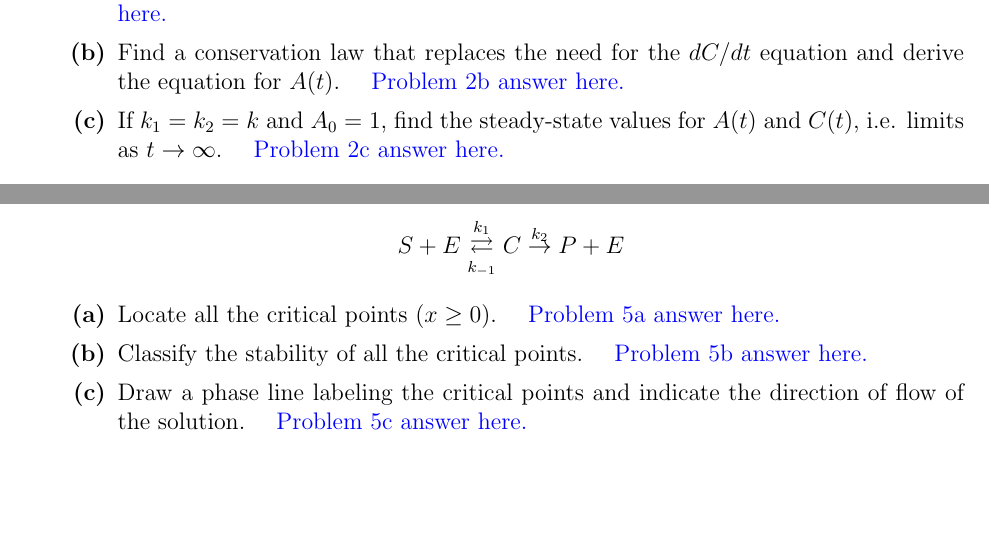
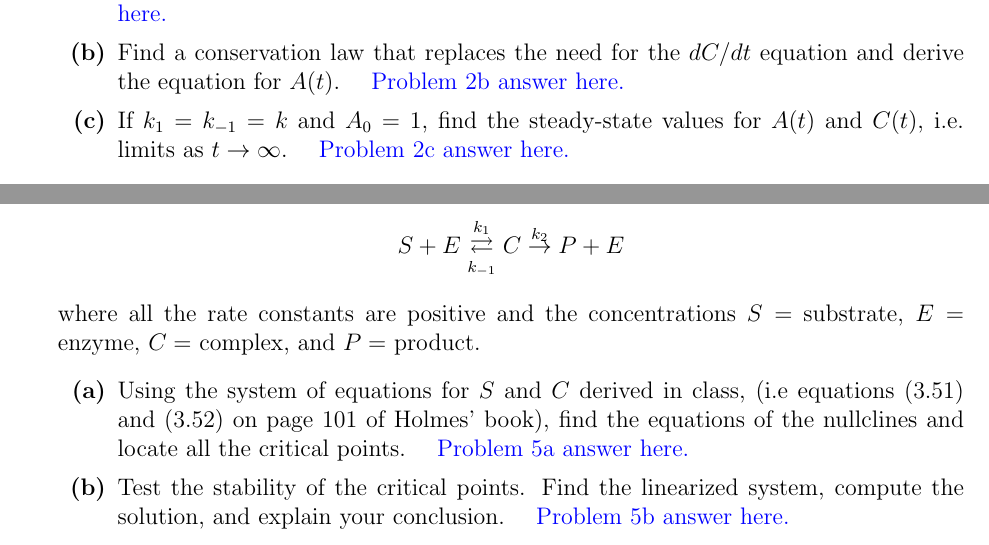
Before and after one commit to lwashington3/math486, a LaTeX problem sheet (src/homework/homework7.tex): two parts of pages 1 and 2 of 2, joined at a grey line, cut so that both start at the same text, the shorter picture padded with empty space. The pictures show the PDF file out/homework/homework7.pdf that the author committed with the source.

Commit message:
Fixed a mistake on Homework 7's template.

```diff
--- a/src/homework/homework7.tex
+++ b/src/homework/homework7.tex
@@ -26,7 +26,7 @@
     \begin{problems}
        \subproblem Derive the system of differential equations for the concentrations $A = A(t)$ and $C = C(t)$ with initial conditions $A(0) = A_{0}$ and $C(0) = 0$. \addanswer{Problem-2a}
        \subproblem Find a conservation law that replaces the need for the $dC/dt$ equation and derive the equation for $A(t)$. \addanswer{Problem-2b}
-       \subproblem If $k_{1} = k_{2} = k$ and $A_{0} = 1$, find the steady-state values for $A(t)$ and $C(t)$, i.e. limits as $t \rightarrow \infty$. \addanswer{Problem-2c}
+       \subproblem If $k_{1} = k_{-1} = k$ and $A_{0} = 1$, find the steady-state values for $A(t)$ and $C(t)$, i.e. limits as $t \rightarrow \infty$. \addanswer{Problem-2c}
     \end{problems}
     \subproblem Consider the ODE:
     \[ \frac{dx}{dt} = f(x) = \frac{2x^{2}}{1 + x^{4}} - x,\ \ x(0) \geq 0. \]
@@ -53,10 +53,11 @@
     \end{problems}
     \problem Consider the Michaelis-Menton reaction:
     \[ S + E \stackrel[k_{-1}]{k_{1}}{\rightleftarrows} C \stackrel{k_{2}}{\rightarrow} P + E \]
+    where all the rate constants are positive and the concentrations $S = $ substrate, $E = $ enzyme, $C = $ complex, and $P = $ product.
     \begin{problems}
-       \subproblem Locate all the critical points $(x \geq 0)$. \addanswer{Problem-5a}
-       \subproblem Classify the stability of all the critical points. \addanswer{Problem-5b}
-       \subproblem Draw a phase line labeling the critical points and indicate the direction of flow of the solution. \addanswer{Problem-5c}
+       \subproblem Using the system of equations for $S$ and $C$ derived in class, (i.e equations (3.51) and (3.52) on page 101 of Holmes' book), find the equations of the nullclines and locate all the critical points. \addanswer{Problem-5a}
+       \subproblem Test the stability of the critical points.
+       Find the linearized system, compute the solution, and explain your conclusion. \addanswer{Problem-5b}
     \end{problems}
 \end{problems}
 
```
Also changed, not shown: src/homework/homework7_answers.tex (+0 -4 lines), out/homework/homework7.pdf.
